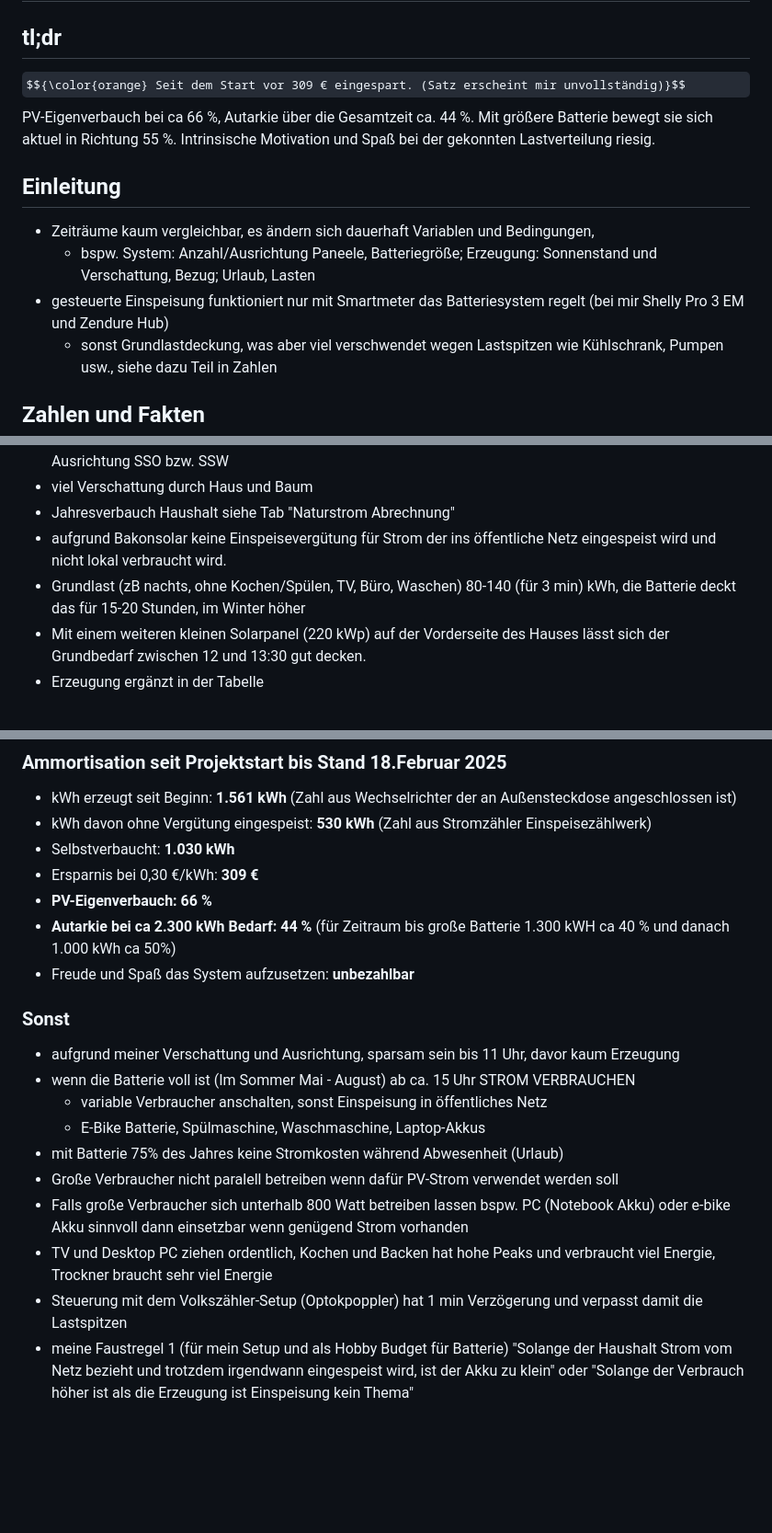
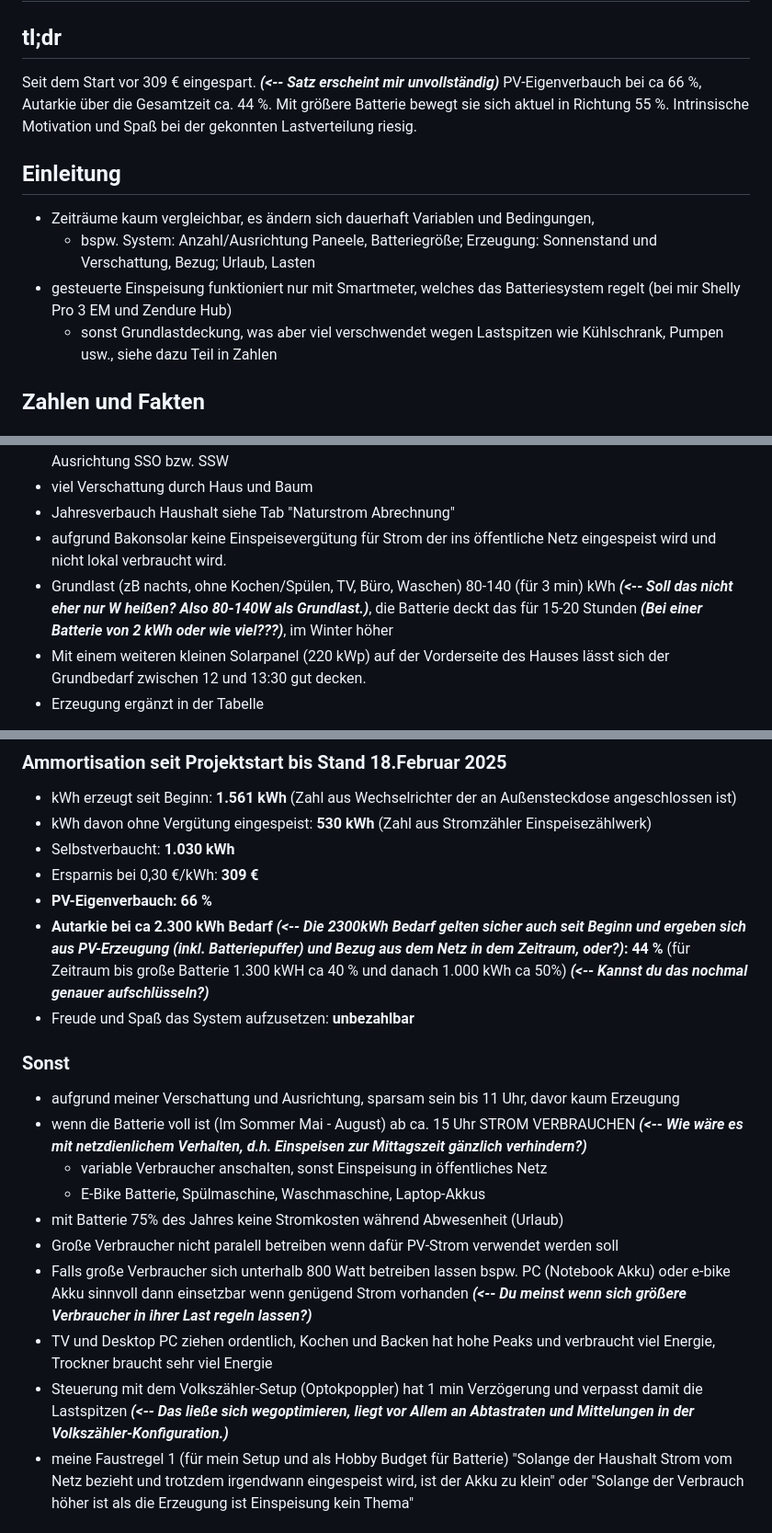
Before and after one commit to seppkurt/Balkonsolar-Report, a Markdown page: README.md, 3 parts joined by grey strips. Shown at 92% size. Drawn GitHub-style; some formulas as TeX source; blank space fills up the shorter version.

Commit message:
added some more remarks

```diff
--- a/README.md
+++ b/README.md
@@ -2,13 +2,13 @@
 
 ## tl;dr
 
-$${\color{orange} Seit dem Start vor 309 € eingespart. (Satz erscheint mir unvollständig)}$$ PV-Eigenverbauch bei ca 66 %, Autarkie über die Gesamtzeit ca. 44 %. Mit größere Batterie bewegt sie sich aktuel in Richtung 55 %. Intrinsische Motivation und Spaß bei der gekonnten Lastverteilung riesig.
+Seit dem Start vor 309 € eingespart. _**(<-- Satz erscheint mir unvollständig)**_ PV-Eigenverbauch bei ca 66 %, Autarkie über die Gesamtzeit ca. 44 %. Mit größere Batterie bewegt sie sich aktuel in Richtung 55 %. Intrinsische Motivation und Spaß bei der gekonnten Lastverteilung riesig.
 
 ## Einleitung
 
 - Zeiträume kaum vergleichbar, es ändern sich dauerhaft Variablen und Bedingungen,
     - bspw. System: Anzahl/Ausrichtung Paneele, Batteriegröße; Erzeugung: Sonnenstand und Verschattung, Bezug; Urlaub, Lasten
-- gesteuerte Einspeisung funktioniert nur mit Smartmeter das Batteriesystem regelt (bei mir Shelly Pro 3 EM und Zendure Hub)
+- gesteuerte Einspeisung funktioniert nur mit Smartmeter, welches das Batteriesystem regelt (bei mir Shelly Pro 3 EM und Zendure Hub)
     - sonst Grundlastdeckung, was aber viel verschwendet wegen Lastspitzen wie Kühlschrank, Pumpen usw., siehe dazu Teil in Zahlen
 
 ## Zahlen und Fakten
@@ -19,7 +19,7 @@ $${\color{orange} Seit dem Start vor 309 € eingespart. (Satz erscheint mir unv
 - viel Verschattung durch Haus und Baum
 - Jahresverbauch Haushalt siehe Tab "Naturstrom Abrechnung"
 - aufgrund Bakonsolar keine Einspeisevergütung für Strom der ins öffentliche Netz eingespeist wird und nicht lokal verbraucht wird.
-- Grundlast (zB nachts, ohne Kochen/Spülen, TV, Büro, Waschen) 80-140 (für 3 min) kWh, die Batterie deckt das für 15-20 Stunden, im Winter höher
+- Grundlast (zB nachts, ohne Kochen/Spülen, TV, Büro, Waschen) 80-140 (für 3 min) kWh _**(<-- Soll das nicht eher nur W heißen? Also 80-140W als Grundlast.)**_, die Batterie deckt das für 15-20 Stunden _**(Bei einer Batterie von 2 kWh oder wie viel???)**_, im Winter höher
 - Mit einem weiteren kleinen Solarpanel (220 kWp) auf der Vorderseite des Hauses lässt sich der Grundbedarf zwischen 12 und 13:30 gut decken.
 - Erzeugung ergänzt in der Tabelle
 
@@ -55,20 +55,20 @@ Zendure hatte lange einen Bug der bei voller Batterie die Erzeugung abgeschaltet
 - Selbstverbaucht: **1.030 kWh**
 - Ersparnis bei 0,30 €/kWh: **309 €**
 - **PV-Eigenverbauch: 66 %**
-- **Autarkie bei ca 2.300 kWh Bedarf: 44 %** (für Zeitraum bis große Batterie 1.300 kWH ca 40 % und danach 1.000 kWh ca 50%)
+- **Autarkie bei ca 2.300 kWh Bedarf _(<-- Die 2300kWh Bedarf gelten sicher auch seit Beginn und ergeben sich aus PV-Erzeugung (inkl. Batteriepuffer) und Bezug aus dem Netz in dem Zeitraum, oder?)_: 44 %** (für Zeitraum bis große Batterie 1.300 kWH ca 40 % und danach 1.000 kWh ca 50%) _**(<-- Kannst du das nochmal genauer aufschlüsseln?)**_
 - Freude und Spaß das System aufzusetzen: **unbezahlbar**
 
 ### Sonst
 
 - aufgrund meiner Verschattung und Ausrichtung, sparsam sein bis 11 Uhr, davor kaum Erzeugung
-- wenn die Batterie voll ist (Im Sommer Mai - August) ab ca. 15 Uhr STROM VERBRAUCHEN
+- wenn die Batterie voll ist (Im Sommer Mai - August) ab ca. 15 Uhr STROM VERBRAUCHEN _**(<-- Wie wäre es mit netzdienlichem Verhalten, d.h. Einspeisen zur Mittagszeit gänzlich verhindern?)**_
     - variable Verbraucher anschalten, sonst Einspeisung in öffentliches Netz
     - E-Bike Batterie, Spülmaschine, Waschmaschine, Laptop-Akkus
 - mit Batterie 75% des Jahres keine Stromkosten während Abwesenheit (Urlaub)
 - Große Verbraucher nicht paralell betreiben wenn dafür PV-Strom verwendet werden soll
-- Falls große Verbraucher sich unterhalb 800 Watt betreiben lassen bspw. PC (Notebook Akku) oder e-bike Akku sinnvoll dann einsetzbar wenn genügend Strom vorhanden
+- Falls große Verbraucher sich unterhalb 800 Watt betreiben lassen bspw. PC (Notebook Akku) oder e-bike Akku sinnvoll dann einsetzbar wenn genügend Strom vorhanden _**(<-- Du meinst wenn sich größere Verbraucher in ihrer Last regeln lassen?)**_
 - TV und Desktop PC ziehen ordentlich, Kochen und Backen hat hohe Peaks und verbraucht viel Energie, Trockner braucht sehr viel Energie
-- Steuerung mit dem Volkszähler-Setup (Optokpoppler) hat 1 min Verzögerung und verpasst damit die Lastspitzen
+- Steuerung mit dem Volkszähler-Setup (Optokpoppler) hat 1 min Verzögerung und verpasst damit die Lastspitzen _**(<-- Das ließe sich wegoptimieren, liegt vor Allem an Abtastraten und Mittelungen in der Volkszähler-Konfiguration.)**_
 - meine Faustregel 1 (für mein Setup und als Hobby Budget für Batterie) "Solange der Haushalt Strom vom Netz bezieht und trotzdem irgendwann eingespeist wird, ist der Akku zu klein" oder "Solange der Verbrauch höher ist als die Erzeugung ist Einspeisung kein Thema"
 
 ## Next
```
